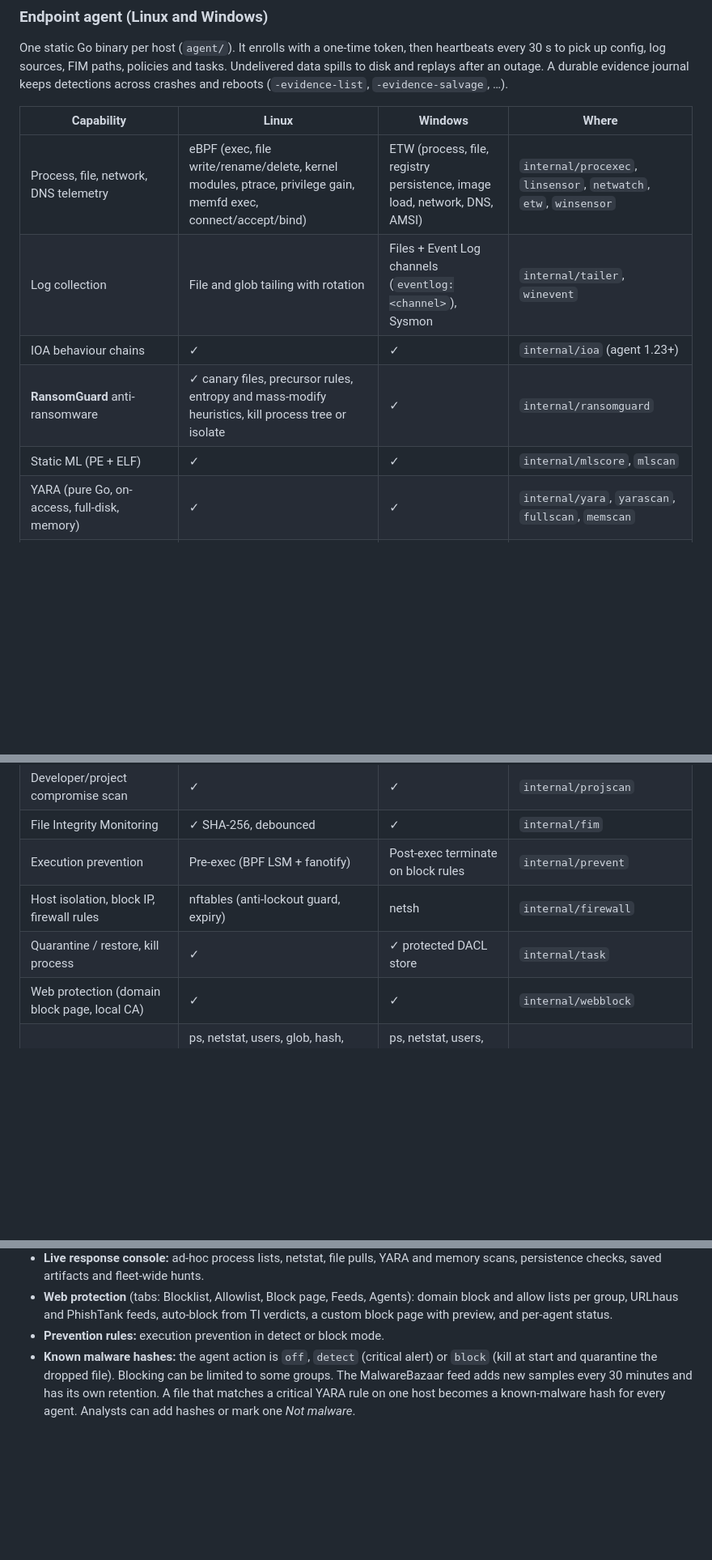
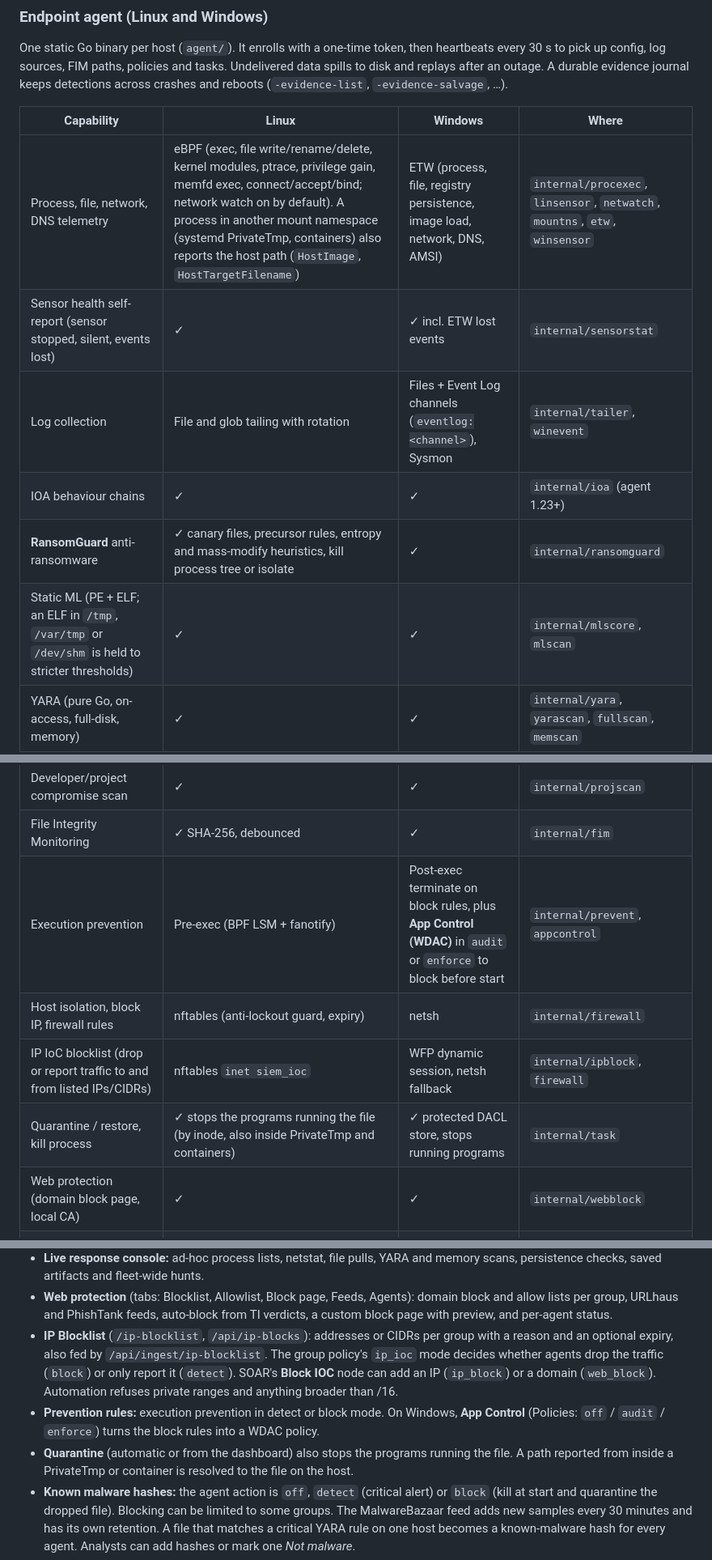
Before and after one commit to adriyansyah-mf/ADSIEM, a Markdown page: README.md, 3 parts joined by grey strips. Shown at 81% size. Drawn GitHub-style; blank space fills up the shorter version.

```diff
--- a/README.md
+++ b/README.md
@@ -49,20 +53,22 @@ across crashes and reboots (`-evidence-list`, `-evidence-salvage`, …).
 
 | Capability | Linux | Windows | Where |
 |---|---|---|---|
-| Process, file, network, DNS telemetry | eBPF (exec, file write/rename/delete, kernel modules, ptrace, privilege gain, memfd exec, connect/accept/bind) | ETW (process, file, registry persistence, image load, network, DNS, AMSI) | `internal/procexec`, `linsensor`, `netwatch`, `etw`, `winsensor` |
+| Process, file, network, DNS telemetry | eBPF (exec, file write/rename/delete, kernel modules, ptrace, privilege gain, memfd exec, connect/accept/bind; network watch on by default). A process in another mount namespace (systemd PrivateTmp, containers) also reports the host path (`HostImage`, `HostTargetFilename`) | ETW (process, file, registry persistence, image load, network, DNS, AMSI) | `internal/procexec`, `linsensor`, `netwatch`, `mountns`, `etw`, `winsensor` |
+| Sensor health self-report (sensor stopped, silent, events lost) | ✓ | ✓ incl. ETW lost events | `internal/sensorstat` |
 | Log collection | File and glob tailing with rotation | Files + Event Log channels (`eventlog:<channel>`), Sysmon | `internal/tailer`, `winevent` |
 | IOA behaviour chains | ✓ | ✓ | `internal/ioa` (agent 1.23+) |
 | **RansomGuard** anti-ransomware | ✓ canary files, precursor rules, entropy and mass-modify heuristics, kill process tree or isolate | ✓ | `internal/ransomguard` |
-| Static ML (PE + ELF) | ✓ | ✓ | `internal/mlscore`, `mlscan` |
+| Static ML (PE + ELF; an ELF in `/tmp`, `/var/tmp` or `/dev/shm` is held to stricter thresholds) | ✓ | ✓ | `internal/mlscore`, `mlscan` |
 | YARA (pure Go, on-access, full-disk, memory) | ✓ | ✓ | `internal/yara`, `yarascan`, `fullscan`, `memscan` |
 | Script, archive and document scanning | ✓ | ✓ | `internal/scriptscan`, `unpack` |
 | Malware hash + TLSH matching | ✓ | ✓ | `internal/malhash`, `tlsh` |
 | Credential-store access watch | ✓ fanotify | — | `internal/credwatch` |
 | Developer/project compromise scan | ✓ | ✓ | `internal/projscan` |
 | File Integrity Monitoring | ✓ SHA-256, debounced | ✓ | `internal/fim` |
-| Execution prevention | Pre-exec (BPF LSM + fanotify) | Post-exec terminate on block rules | `internal/prevent` |
+| Execution prevention | Pre-exec (BPF LSM + fanotify) | Post-exec terminate on block rules, plus **App Control (WDAC)** in `audit` or `enforce` to block before start | `internal/prevent`, `appcontrol` |
 | Host isolation, block IP, firewall rules | nftables (anti-lockout guard, expiry) | netsh | `internal/firewall` |
-| Quarantine / restore, kill process | ✓ | ✓ protected DACL store | `internal/task` |
+| IP IoC blocklist (drop or report traffic to and from listed IPs/CIDRs) | nftables `inet siem_ioc` | WFP dynamic session, netsh fallback | `internal/ipblock`, `firewall` |
+| Quarantine / restore, kill process | ✓ stops the programs running the file (by inode, also inside PrivateTmp and containers) | ✓ protected DACL store, stops running programs | `internal/task` |
 | Web protection (domain block page, local CA) | ✓ | ✓ | `internal/webblock` |
 | Live response | ps, netstat, users, glob, hash, read file, persistence, dmesg, open files, YARA, memory YARA/RWX, exec | ps, netstat, users, services, programs, Event Log, YARA, memory scan | `internal/task` |
 | Hygiene inventory | OS, patches, ports, disk, packages (CVE matching) | OS, ports, disk, programs | `internal/hygiene` |
@@ -202,7 +221,15 @@ model to keep inference on-prem.
 - **Web protection** (tabs: Blocklist, Allowlist, Block page, Feeds, Agents): domain block and
   allow lists per group, URLhaus and PhishTank feeds, auto-block from TI verdicts, a custom block
   page with preview, and per-agent status.
-- **Prevention rules:** execution prevention in detect or block mode.
+- **IP Blocklist** (`/ip-blocklist`, `/api/ip-blocks`): addresses or CIDRs per group with a
+  reason and an optional expiry, also fed by `/api/ingest/ip-blocklist`. The group policy's
+  `ip_ioc` mode decides whether agents drop the traffic (`block`) or only report it (`detect`).
+  SOAR's **Block IOC** node can add an IP (`ip_block`) or a domain (`web_block`). Automation
+  refuses private ranges and anything broader than /16.
+- **Prevention rules:** execution prevention in detect or block mode. On Windows, **App
+  Control** (Policies: `off` / `audit` / `enforce`) turns the block rules into a WDAC policy.
+- **Quarantine** (automatic or from the dashboard) also stops the programs running the file.
+  A path reported from inside a PrivateTmp or container is resolved to the file on the host.
 - **Known malware hashes:** the agent action is `off`, `detect` (critical alert) or `block`
   (kill at start and quarantine the dropped file). Blocking can be limited to some groups.
   The MalwareBazaar feed adds new samples every 30 minutes and has its own retention. A file
```
Also changed, not shown: other parts of README.md (+36 -18 lines).
